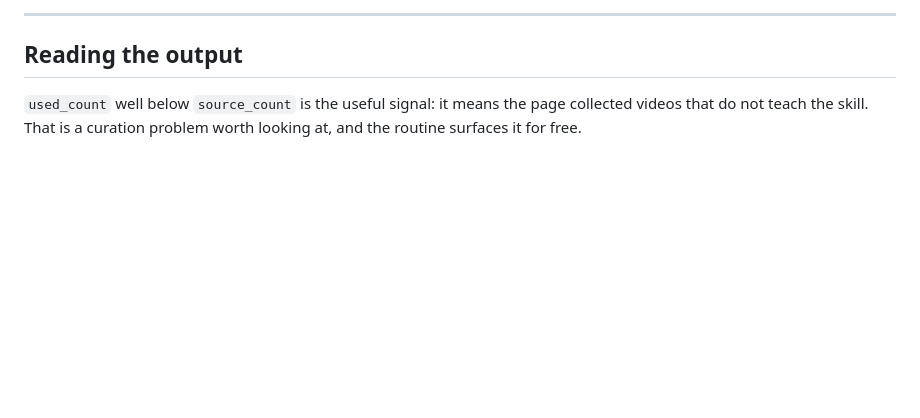
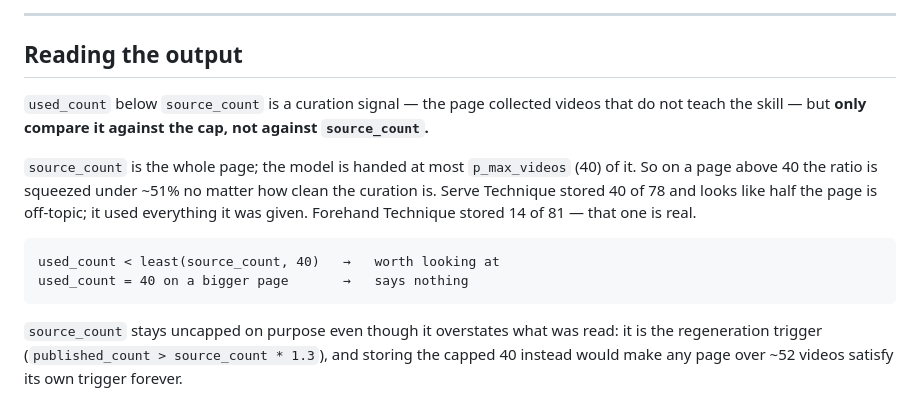
Before and after one commit to ihvou/skillsaggregator, a Markdown page: docs/skill-summary-routine.md, the part around the change. Drawn GitHub-style; blank space fills up the shorter version.

Commit message:
docs(summaries): used_count is capped at 40, so don't read it against source_count
The queue hands the model at most p_max_videos (40) of a page but reports
source_count as the uncapped page size, so on any page above 40 the ratio is
squeezed under ~51% by construction. Serve Technique stored 40 of 78 and read
as "half this page is off-topic" when it had in fact used everything it was
given. Compare against the cap instead.

source_count stays uncapped deliberately: it drives regeneration
(published_count > source_count * 1.3), and storing 40 would make any page
over ~52 videos satisfy its own trigger forever.

Co-Authored-By: Claude Opus 5 <noreply@anthropic.com>

```diff
--- a/docs/skill-summary-routine.md
+++ b/docs/skill-summary-routine.md
@@ -143,6 +143,17 @@ used_count was far below published_count — that page needs curation attention.
 
 ## Reading the output
 
-`used_count` well below `source_count` is the useful signal: it means the page collected
-videos that do not teach the skill. That is a curation problem worth looking at, and the
-routine surfaces it for free.
+`used_count` below `source_count` is a curation signal — the page collected videos that do
+not teach the skill — but **only compare it against the cap, not against `source_count`.**
+
+`source_count` is the whole page; the model is handed at most `p_max_videos` (40) of it.
+So on a page above 40 the ratio is squeezed under ~51% no matter how clean the curation is.
+Serve Technique stored 40 of 78 and looks like half the page is off-topic; it used
+everything it was given. Forehand Technique stored 14 of 81 — that one is real.
+
+    used_count < least(source_count, 40)   →   worth looking at
+    used_count = 40 on a bigger page       →   says nothing
+
+`source_count` stays uncapped on purpose even though it overstates what was read: it is the
+regeneration trigger (`published_count > source_count * 1.3`), and storing the capped 40
+instead would make any page over ~52 videos satisfy its own trigger forever.
```
